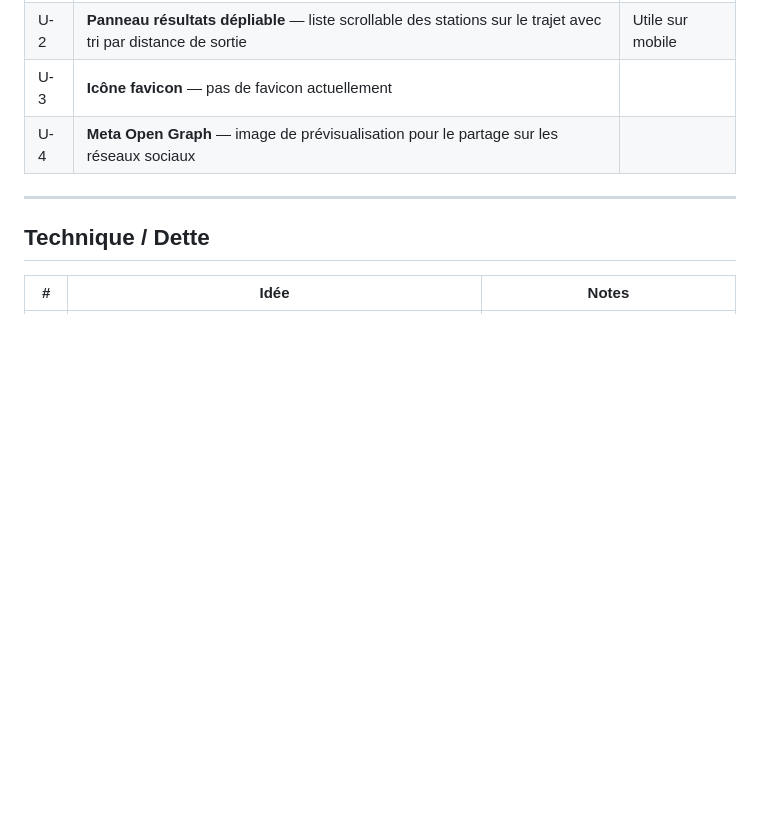
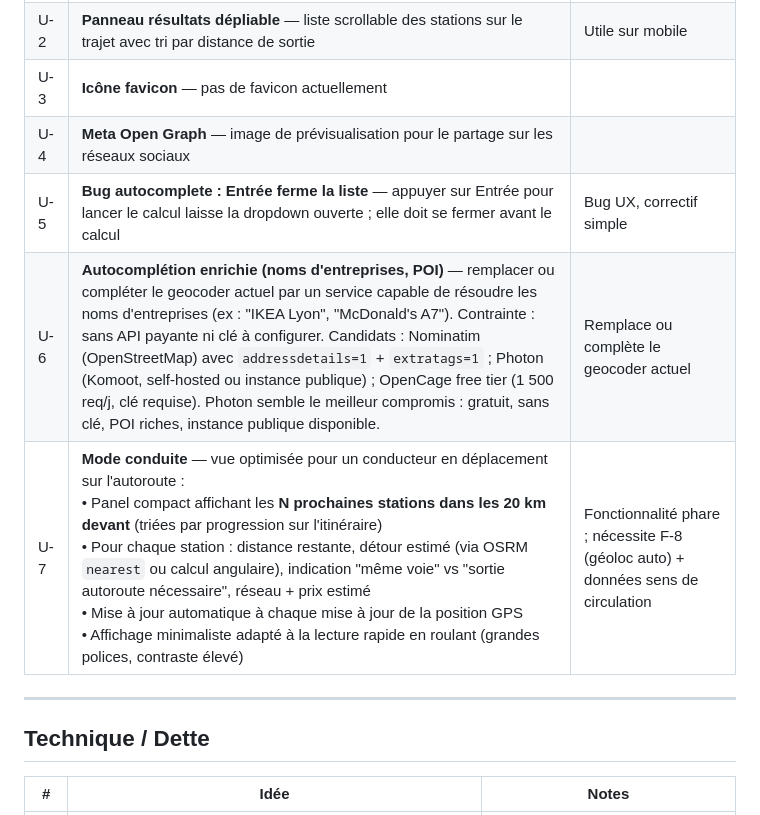
Before and after one commit to thomasleveil/stations-de-recharge, a Markdown page: BACKLOG.md, the part around the change. Rendered like a GitHub page; blank space fills up the shorter version.

Commit message:
Add U-5/U-6/U-7 to backlog: autocomplete Enter bug, POI geocoder, drive mode

```diff
--- a/BACKLOG.md
+++ b/BACKLOG.md
@@ -47,6 +47,9 @@ Idées, améliorations et bugs connus, classés par thème.
 | U-2 | **Panneau résultats dépliable** — liste scrollable des stations sur le trajet avec tri par distance de sortie | Utile sur mobile |
 | U-3 | **Icône favicon** — pas de favicon actuellement | |
 | U-4 | **Meta Open Graph** — image de prévisualisation pour le partage sur les réseaux sociaux | |
+| U-5 | **Bug autocomplete : Entrée ferme la liste** — appuyer sur Entrée pour lancer le calcul laisse la dropdown ouverte ; elle doit se fermer avant le calcul | Bug UX, correctif simple |
+| U-6 | **Autocomplétion enrichie (noms d'entreprises, POI)** — remplacer ou compléter le geocoder actuel par un service capable de résoudre les noms d'entreprises (ex : "IKEA Lyon", "McDonald's A7"). Contrainte : sans API payante ni clé à configurer. Candidats : Nominatim (OpenStreetMap) avec `addressdetails=1` + `extratags=1` ; Photon (Komoot, self-hosted ou instance publique) ; OpenCage free tier (1 500 req/j, clé requise). Photon semble le meilleur compromis : gratuit, sans clé, POI riches, instance publique disponible. | Remplace ou complète le geocoder actuel |
+| U-7 | **Mode conduite** — vue optimisée pour un conducteur en déplacement sur l'autoroute : <br>• Panel compact affichant les **N prochaines stations dans les 20 km devant** (triées par progression sur l'itinéraire) <br>• Pour chaque station : distance restante, détour estimé (via OSRM `nearest` ou calcul angulaire), indication "même voie" vs "sortie autoroute nécessaire", réseau + prix estimé <br>• Mise à jour automatique à chaque mise à jour de la position GPS <br>• Affichage minimaliste adapté à la lecture rapide en roulant (grandes polices, contraste élevé) | Fonctionnalité phare ; nécessite F-8 (géoloc auto) + données sens de circulation |
 
 ---
 
```
